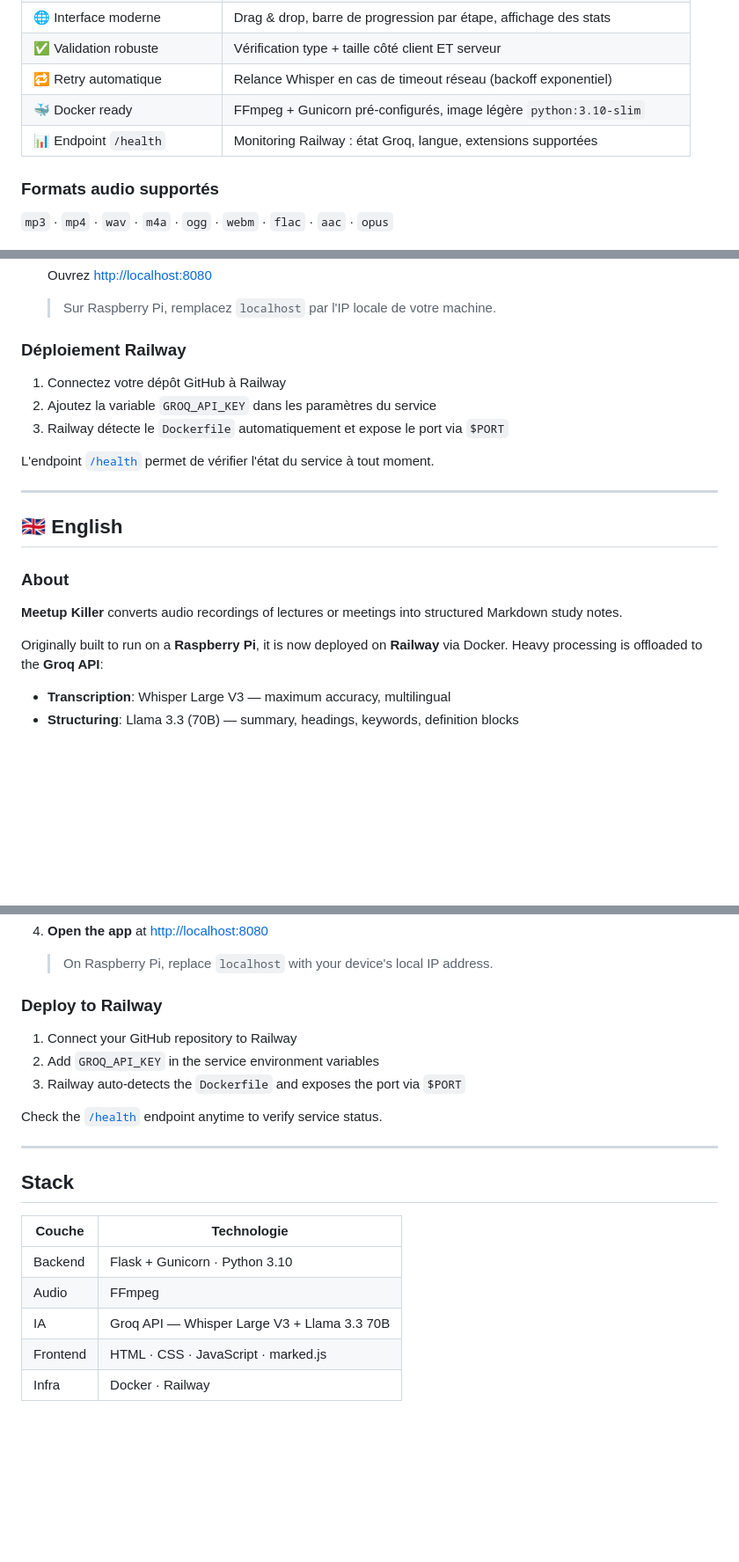
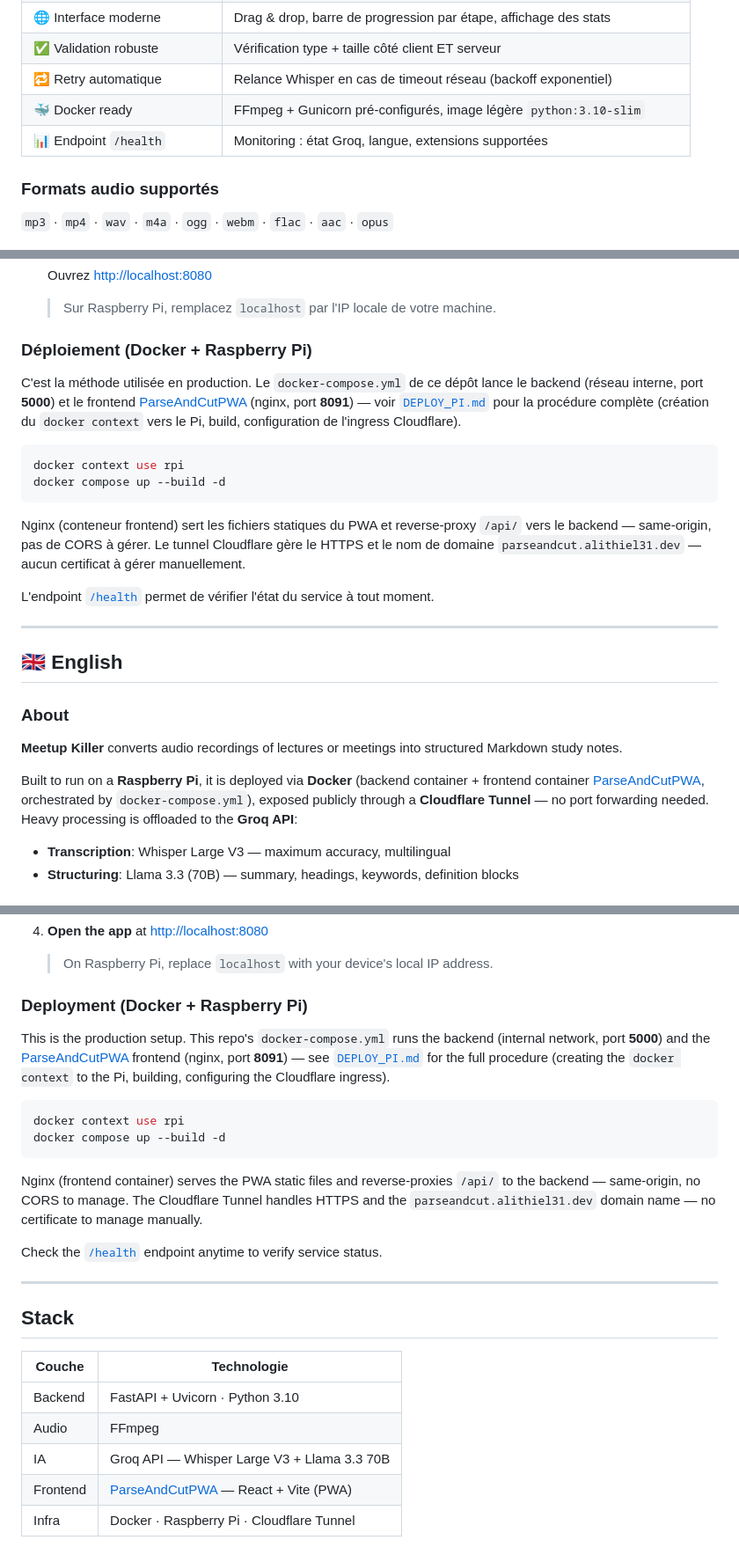
Before and after one commit to Alithiel31/ParseAndCutV2, a Markdown page: README.md, 3 parts joined by grey strips. Shown at 88% size. Rendered like a GitHub page; blank space fills up the shorter version.

````diff
--- a/README.md
+++ b/README.md
@@ -31,7 +32,7 @@ Initialement conçu pour tourner sur **Raspberry Pi**, il est aujourd'hui déplo
 | ✅ Validation robuste | Vérification type + taille côté client ET serveur |
 | 🔁 Retry automatique | Relance Whisper en cas de timeout réseau (backoff exponentiel) |
 | 🐳 Docker ready | FFmpeg + Gunicorn pré-configurés, image légère `python:3.10-slim` |
-| 📊 Endpoint `/health` | Monitoring Railway : état Groq, langue, extensions supportées |
+| 📊 Endpoint `/health` | Monitoring : état Groq, langue, extensions supportées |
 
 ### Formats audio supportés
 
@@ -95,13 +96,23 @@ Fiche de révision ✅
 
    > Sur Raspberry Pi, remplacez `localhost` par l'IP locale de votre machine.
 
-### Déploiement Railway
+### Déploiement (Docker + Raspberry Pi)
 
-1. Connectez votre dépôt GitHub à Railway
-2. Ajoutez la variable `GROQ_API_KEY` dans les paramètres du service
-3. Railway détecte le `Dockerfile` automatiquement et expose le port via `$PORT`
+C'est la méthode utilisée en production. Le `docker-compose.yml` de ce dépôt lance le
+backend (réseau interne, port **5000**) et le frontend [ParseAndCutPWA](../ParseAndCutPWA)
+(nginx, port **8091**) — voir [`DEPLOY_PI.md`](./DEPLOY_PI.md) pour la procédure complète
+(création du `docker context` vers le Pi, build, configuration de l'ingress Cloudflare).
 
-L'endpoint [`/health`](https://parseandcutv2-production.up.railway.app/health) permet de vérifier l'état du service à tout moment.
+```bash
+docker context use rpi
+docker compose up --build -d
+```
+
+Nginx (conteneur frontend) sert les fichiers statiques du PWA et reverse-proxy `/api/`
+vers le backend — same-origin, pas de CORS à gérer. Le tunnel Cloudflare gère le HTTPS
+et le nom de domaine `parseandcut.alithiel31.dev` — aucun certificat à gérer manuellement.
+
+L'endpoint [`/health`](https://parseandcut.alithiel31.dev/api/health) permet de vérifier l'état du service à tout moment.
 
 ---
 
@@ -111,7 +122,7 @@ L'endpoint [`/health`](https://parseandcutv2-production.up.railway.app/health) p
 
 **Meetup Killer** converts audio recordings of lectures or meetings into structured Markdown study notes.
 
-Originally built to run on a **Raspberry Pi**, it is now deployed on **Railway** via Docker. Heavy processing is offloaded to the **Groq API**:
+Built to run on a **Raspberry Pi**, it is deployed via **Docker** (backend container + frontend container [ParseAndCutPWA](../ParseAndCutPWA), orchestrated by `docker-compose.yml`), exposed publicly through a **Cloudflare Tunnel** — no port forwarding needed. Heavy processing is offloaded to the **Groq API**:
 
 - **Transcription**: Whisper Large V3 — maximum accuracy, multilingual
 - **Structuring**: Llama 3.3 (70B) — summary, headings, keywords, definition blocks
@@ -166,13 +177,23 @@ Originally built to run on a **Raspberry Pi**, it is now deployed on **Railway**
 
    > On Raspberry Pi, replace `localhost` with your device's local IP address.
 
-### Deploy to Railway
+### Deployment (Docker + Raspberry Pi)
 
-1. Connect your GitHub repository to Railway
-2. Add `GROQ_API_KEY` in the service environment variables
-3. Railway auto-detects the `Dockerfile` and exposes the port via `$PORT`
+This is the production setup. This repo's `docker-compose.yml` runs the backend
+(internal network, port **5000**) and the [ParseAndCutPWA](../ParseAndCutPWA) frontend
+(nginx, port **8091**) — see [`DEPLOY_PI.md`](./DEPLOY_PI.md) for the full procedure
+(creating the `docker context` to the Pi, building, configuring the Cloudflare ingress).
 
-Check the [`/health`](https://parseandcutv2-production.up.railway.app/health) endpoint anytime to verify service status.
+```bash
+docker context use rpi
+docker compose up --build -d
+```
+
+Nginx (frontend container) serves the PWA static files and reverse-proxies `/api/` to
+the backend — same-origin, no CORS to manage. The Cloudflare Tunnel handles HTTPS and
+the `parseandcut.alithiel31.dev` domain name — no certificate to manage manually.
+
+Check the [`/health`](https://parseandcut.alithiel31.dev/api/health) endpoint anytime to verify service status.
 
 ---
 
@@ -180,8 +201,8 @@ Check the [`/health`](https://parseandcutv2-production.up.railway.app/health) en
 
 | Couche | Technologie |
 |---|---|
-| Backend | Flask + Gunicorn · Python 3.10 |
+| Backend | FastAPI + Uvicorn · Python 3.10 |
 | Audio | FFmpeg |
 | IA | Groq API — Whisper Large V3 + Llama 3.3 70B |
-| Frontend | HTML · CSS · JavaScript · marked.js |
-| Infra | Docker · Railway |
+| Frontend | [ParseAndCutPWA](../ParseAndCutPWA) — React + Vite (PWA) |
+| Infra | Docker · Raspberry Pi · Cloudflare Tunnel |
````
Also changed, not shown: other parts of README.md (+5 -4 lines).
